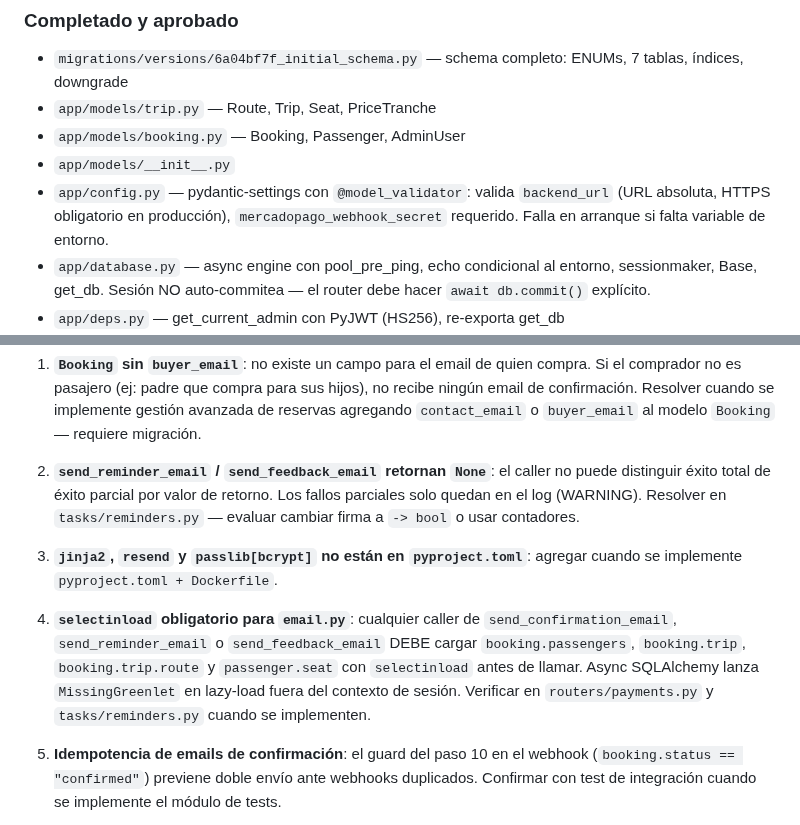
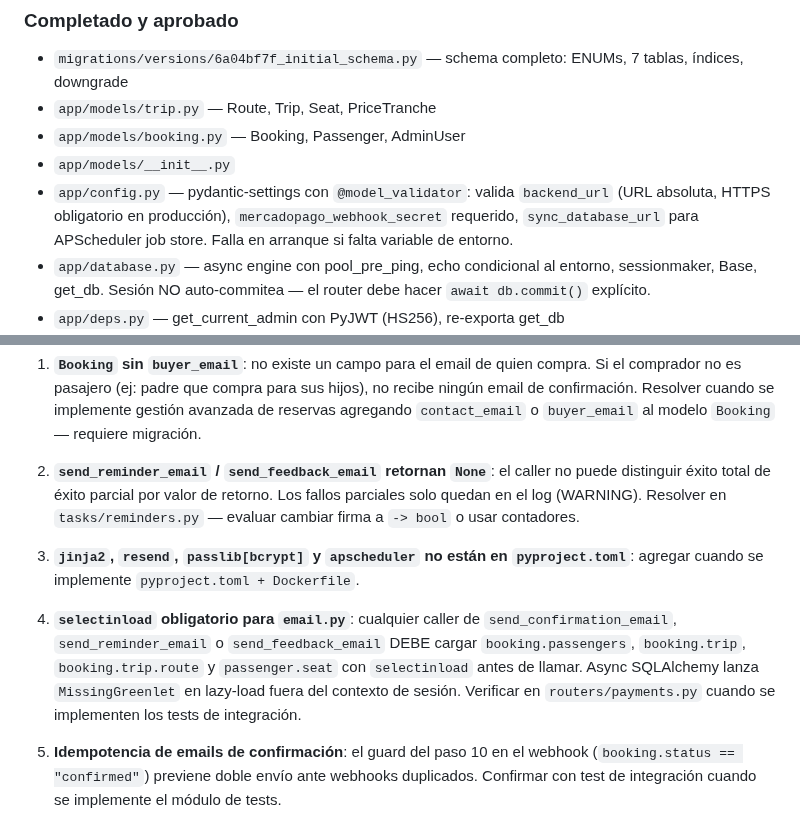
Before and after one commit to lucasleis/CruceroDelEste, a Markdown page: CLAUDE.md, 2 parts joined by grey strips. Drawn GitHub-style.

```diff
--- a/CLAUDE.md
+++ b/CLAUDE.md
@@ -181,7 +181,7 @@ Las carpetas de referencias dentro de cada skill también están disponibles. Us
 - `app/models/trip.py` — Route, Trip, Seat, PriceTranche
 - `app/models/booking.py` — Booking, Passenger, AdminUser
 - `app/models/__init__.py`
-- `app/config.py` — pydantic-settings con `@model_validator`: valida `backend_url` (URL absoluta, HTTPS obligatorio en producción), `mercadopago_webhook_secret` requerido. Falla en arranque si falta variable de entorno.
+- `app/config.py` — pydantic-settings con `@model_validator`: valida `backend_url` (URL absoluta, HTTPS obligatorio en producción), `mercadopago_webhook_secret` requerido, `sync_database_url` para APScheduler job store. Falla en arranque si falta variable de entorno.
 - `app/database.py` — async engine con pool_pre_ping, echo condicional al entorno, sessionmaker, Base, get_db. Sesión NO auto-commitea — el router debe hacer `await db.commit()` explícito.
 - `app/deps.py` — get_current_admin con PyJWT (HS256), re-exporta get_db
 - `app/errors.py` — SeatUnavailableError (409), ValidationError (422), NotFoundError (404 fijo, sin parámetros), handlers genéricos 404 y 500
@@ -232,9 +233,9 @@ Estas limitaciones son conocidas y aceptadas. No implementar soluciones sin apro
 
 2. **`send_reminder_email` / `send_feedback_email` retornan `None`**: el caller no puede distinguir éxito total de éxito parcial por valor de retorno. Los fallos parciales solo quedan en el log (WARNING). Resolver en `tasks/reminders.py` — evaluar cambiar firma a `-> bool` o usar contadores.
 
-3. **`jinja2`, `resend` y `passlib[bcrypt]` no están en `pyproject.toml`**: agregar cuando se implemente `pyproject.toml + Dockerfile`.
+3. **`jinja2`, `resend`, `passlib[bcrypt]` y `apscheduler` no están en `pyproject.toml`**: agregar cuando se implemente `pyproject.toml + Dockerfile`.
 
-4. **`selectinload` obligatorio para `email.py`**: cualquier caller de `send_confirmation_email`, `send_reminder_email` o `send_feedback_email` DEBE cargar `booking.passengers`, `booking.trip`, `booking.trip.route` y `passenger.seat` con `selectinload` antes de llamar. Async SQLAlchemy lanza `MissingGreenlet` en lazy-load fuera del contexto de sesión. Verificar en `routers/payments.py` y `tasks/reminders.py` cuando se implementen.
+4. **`selectinload` obligatorio para `email.py`**: cualquier caller de `send_confirmation_email`, `send_reminder_email` o `send_feedback_email` DEBE cargar `booking.passengers`, `booking.trip`, `booking.trip.route` y `passenger.seat` con `selectinload` antes de llamar. Async SQLAlchemy lanza `MissingGreenlet` en lazy-load fuera del contexto de sesión. Verificar en `routers/payments.py` cuando se implementen los tests de integración.
 
 5. **Idempotencia de emails de confirmación**: el guard del paso 10 en el webhook (`booking.status == "confirmed"`) previene doble envío ante webhooks duplicados. Confirmar con test de integración cuando se implemente el módulo de tests.
 
```
Also changed, not shown: other parts of CLAUDE.md (+40 -2 lines).
